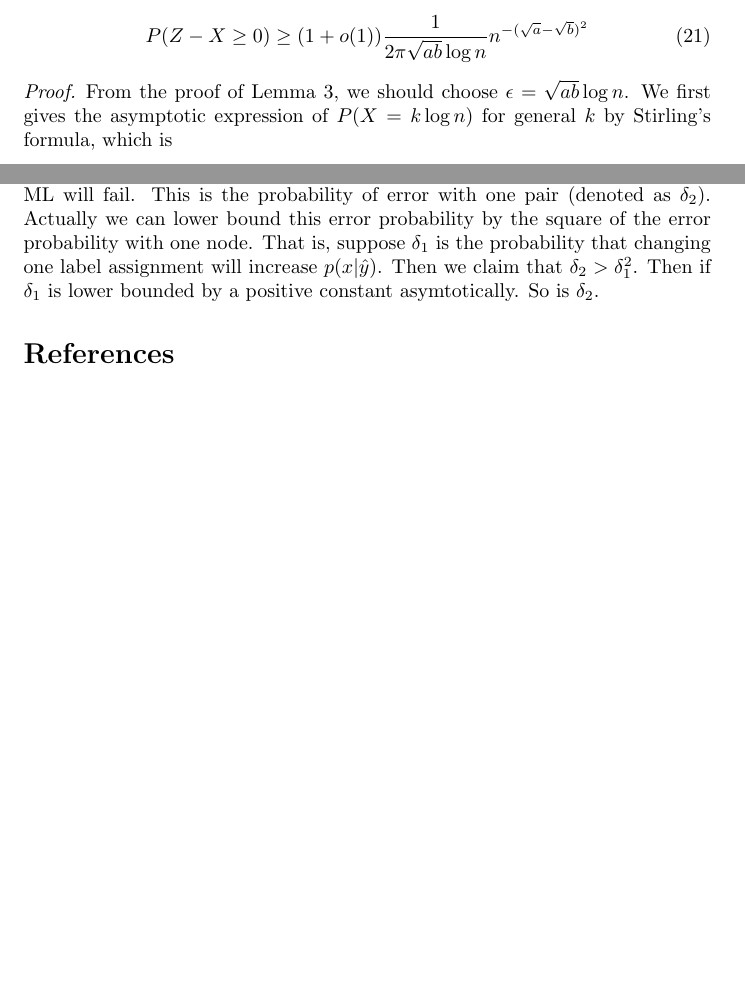
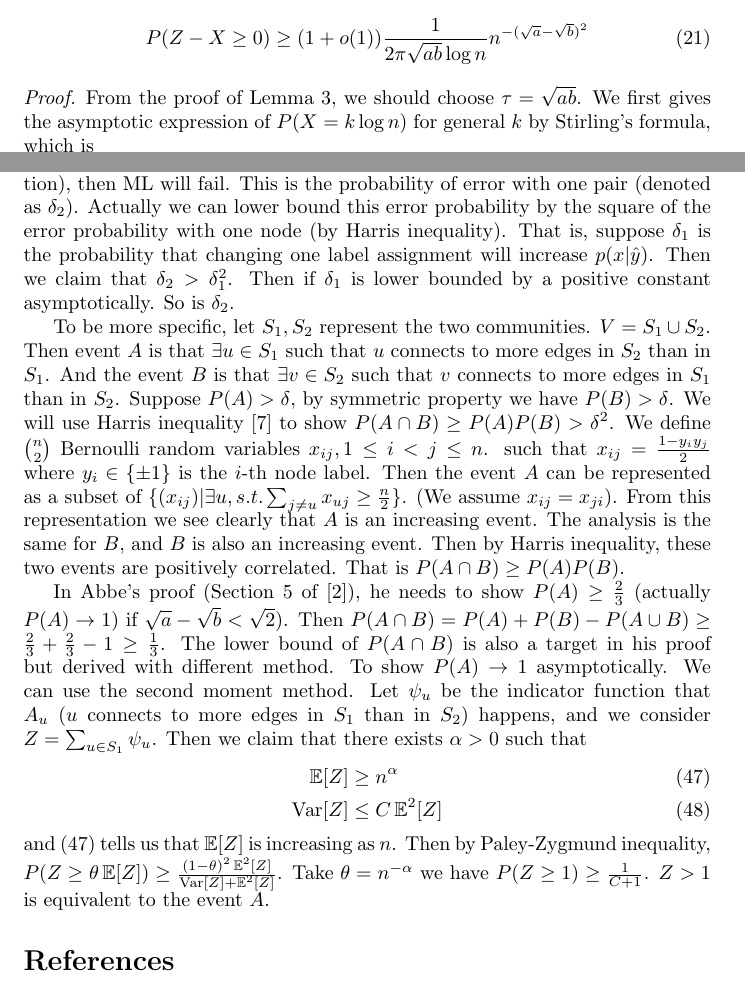
Before and after one commit to zhaofeng-shu33/research_info_related_notes, a LaTeX document (proof.tex): two parts of pages 8 and 18 of 18 before the commit and two parts of pages 8 and 18 of 19 after it, joined at a grey line, cut so that both start at the same text, the shorter picture padded with empty space. Compiled offline with pdfLaTeX.

Commit message:
add P-Z inequality

```diff
--- a/proof.tex
+++ b/proof.tex
@@ -381,7 +381,7 @@ more detailed results than Lemma \ref{lem:lower_bound}:
 \end{lemma}
 \begin{proof}
 	From the proof of Lemma \ref{lem:lower_bound},
-	we should choose $\epsilon=\sqrt{ab} \log n$.
+	we should choose $\tau=\sqrt{ab} $.
 	We first gives the asymptotic expression of
 	$P(X = k \log n)$ for general $k$ by Stirling's
 	formula, which is
@@ -910,15 +910,79 @@ exchanging the label assignment of $i,j$ will increase
 the maximum likelihood function $p(x|\hat{y})$ ($y$ is the
 true labels, $x$ is the edge information),
 then ML will fail. This is the probability of error
-with one pair (denoted as $\delta_2$). Actually we can lower bound this error
+with one pair (denoted as $\delta_2$).
+Actually we can lower bound this error
 probability by the square of the error probability
-with one node.
+with one node (by Harris inequality).
 That is, suppose $\delta_1$ is the probability that
 changing one label assignment will increase
 $p(x|\hat{y})$.
 Then we claim that
 $\delta_2 > \delta_1^2$. Then if $\delta_1$ is lower bounded by a positive
-constant asymtotically. So is $\delta_2$.
+constant asymptotically. So is $\delta_2$.
+
+To be more specific, let $S_1,
+S_2$ represent the two communities.
+$V=S_1\cup S_2$.
+Then event $A$ is that
+$\exists u \in S_1$ such that $u$ connects
+to more edges in $S_2$ than in $S_1$.
+And the event $B$ is that
+$\exists v \in S_2$
+such that $v$ connects
+to more edges in $S_1$ than in $S_2$.
+Suppose $P(A)>\delta$, by symmetric property
+we have $P(B)>\delta$. We will use
+Harris inequality \cite{hi} to show $P(A\cap B)
+\geq P(A)P(B) > \delta^2$.
+We define $\binom{n}{2}$ Bernoulli random
+variables $x_{ij}, 1\leq i < j\leq n$. such that
+$x_{ij}=\frac{1 - y_iy_j}{2}$ where $y_i \in \{\pm 1\}$
+is the $i$-th node label. Then the event
+$A$ can be represented as a subset of
+$\{(x_{ij})| \exists u, s.t. \sum_{j\neq u} x_{uj} \geq \frac{n}{2}\}$.
+(We assume $x_{ij}=x_{ji}$). From this
+representation we see clearly that $A$
+is an increasing event. The analysis
+is the same for $B$, and $B$
+is also an increasing event. Then
+by Harris inequality, these two
+events are positively correlated.
+That is $P(A\cap B)
+\geq P(A)P(B)$.
+
+In Abbe's proof (Section 5 of \cite{abbe}), he needs to show
+$P(A) \geq \frac{2}{3}$ (actually $P(A)\to 1$)
+if $\sqrt{a} - \sqrt{b} < \sqrt{2}$).
+Then $P(A\cap B) = P(A)
++ P(B) - P(A\cup B) \geq \frac{2}{3}
++ \frac{2}{3} - 1 \geq \frac{1}{3}
+$. The lower bound of $P(A\cap B)$ is
+also a target in his proof but derived
+with different method.
+To show $P(A) \to 1$ asymptotically.
+We can use the second moment method.
+Let $\psi_u$ be the indicator function
+that $A_u$ ($u$ connects to more edges
+in $S_1$ than in $S_2$) happens, and we consider
+$Z=\sum_{u \in S_1} \psi_u$.
+Then we claim that there exists $\alpha >
+0$ such that
+\begin{align}\label{eq:ez}
+	\E[Z] &\geq n^{\alpha} \\
+	\Var[Z] &\leq C\E^2[Z]
+\end{align}
+and
+\eqref{eq:ez} tells us that
+$\E[Z]$ is increasing as $n$. Then
+by Paley-Zygmund inequality,
+$P(Z \geq \theta \E[Z])
+\geq \frac{(1-\theta)^2\E^2[Z]}{\Var[Z]
++ \E^2[Z]}$.
+Take $\theta = n^{-\alpha}$ we have
+$P(Z \geq 1) \geq \frac{1}{C + 1}$.
+$Z>1$ is equivalent
+to the event $A$.
 \begin{thebibliography}{9}
 	\bibitem{div} König, Wolfgang. Große Abweichungen: Techniken und Anwendungen. Springer International Publishing, 2020.
 	\bibitem{abbe} Abbe, Emmanuel, Afonso S. Bandeira, and Georgina Hall. "Exact recovery in the stochastic block model." *IEEE Transactions on Information Theory* 62.1 (2015): 471-487.
```
Also changed, not shown: proof.tex (1 more changed lines).
